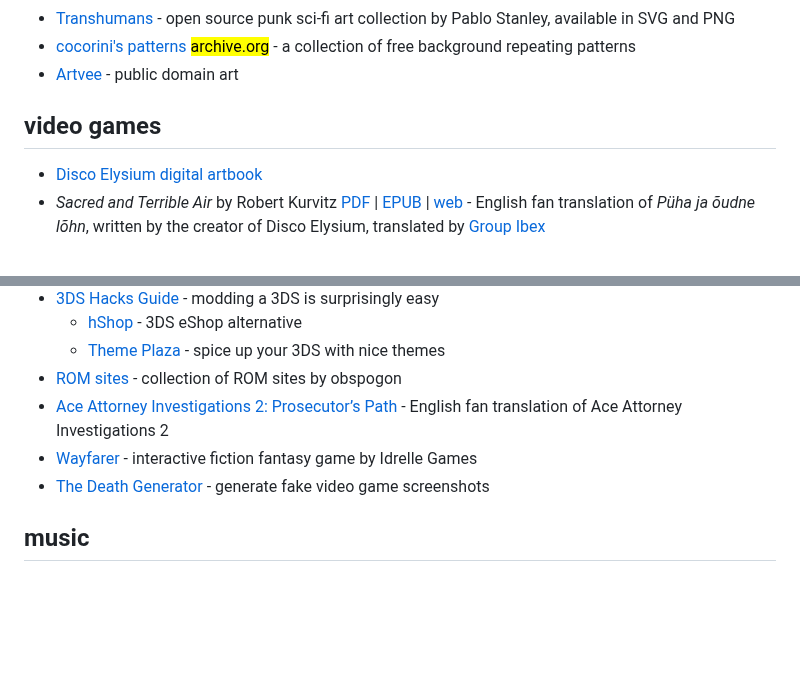
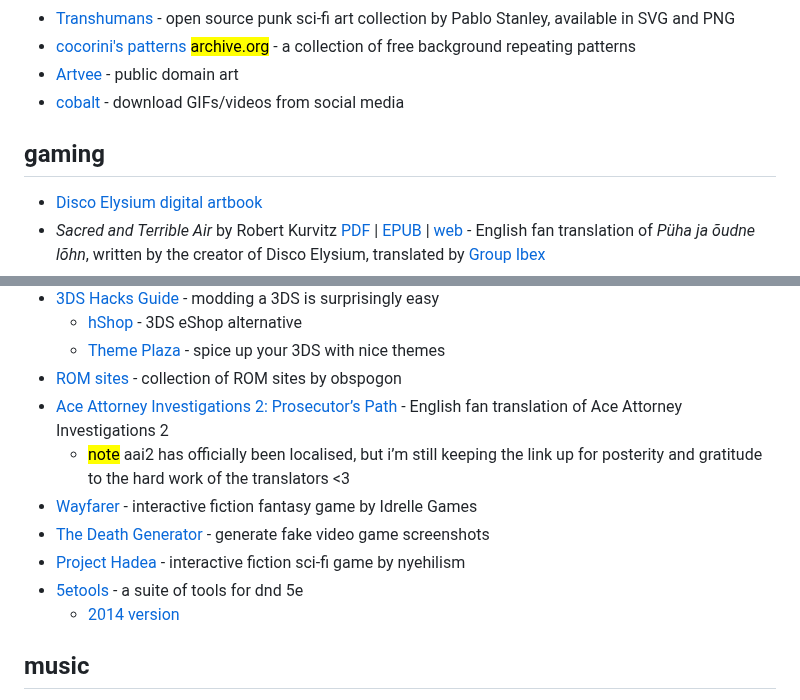
Before and after one commit to tencurse/neocities, a Markdown page: src/resources/index.md, 2 parts joined by grey strips. Drawn GitHub-style; blank space fills up the shorter version.

Commit message:
Add links

```diff
--- a/src/resources/index.md
+++ b/src/resources/index.md
@@ -37,8 +36,9 @@ eleventyNavigation:
 - [Transhumans](https://www.transhumans.xyz/) - open source punk sci-fi art collection by Pablo Stanley, available in SVG and PNG
 - [cocorini's patterns](https://web.archive.org/web/20190320091308/https://cocorini.tumblr.com/patterns) <mark>archive\.org</mark> - a collection of free background repeating patterns
 - [Artvee](https://artvee.com/) - public domain art
+- [cobalt](https://cobalt.tools/) - download GIFs/videos from social media
 
-## video games
+## gaming
 
 - [Disco Elysium digital artbook](https://drive.google.com/file/d/1yYCZbQGiBqSOEDJOvxdk7GkEBOioo0IL/view)
 - *Sacred and Terrible Air* by Robert Kurvitz [PDF](https://drive.google.com/file/d/10hNiOLPy_xGX5VSnNp0fTx6aU5NHPhBX/view?usp=drivesdk) | [EPUB](https://drive.google.com/file/d/1XjBapU74VKRoC9BYk1lwhG8HeveQpVvS/view?usp=drivesdk) | [web](https://suricrasia.online/elysium/) - English fan translation of *Püha ja õudne lõhn*, written by the creator of Disco Elysium, translated by [Group Ibex](https://www.reddit.com/r/DiscoElysium/comments/13e4tle/sacred_and_terrible_air_püha_ja_õudne_lõhn_full/?utm_source=share&utm_medium=web2x&context=3)
@@ -50,8 +50,12 @@ eleventyNavigation:
   - [Theme Plaza](https://themeplaza.art/themes) - spice up your 3DS with nice themes
 - [ROM sites](https://obspogon.neocities.org/megacol/kits/roms/) - collection of ROM sites by obspogon
 - [Ace Attorney Investigations 2: Prosecutor’s Path](https://gbatemp.net/threads/ace-attorney-investigation-2-prosecutors-path-final-release.367451/) - English fan translation of Ace Attorney Investigations 2
+  - <mark>note</mark> aai2 has officially been localised, but i’m still keeping the link up for posterity and gratitude to the hard work of the translators <3
 - [Wayfarer](https://idrellegames.itch.io/wayfarer) - interactive fiction fantasy game by Idrelle Games
 - [The Death Generator](https://deathgenerator.com/#gallery) - generate fake video game screenshots
+- [Project Hadea](https://nyehilism.itch.io/project-hadea) - interactive fiction sci-fi game by nyehilism
+- [5etools](https://5e.tools/) - a suite of tools for dnd 5e
+  - [2014 version](https://2014.5e.tools/)
 
 ## music
 
```
Also changed, not shown: other parts of src/resources/index.md (+0 -1 lines).
